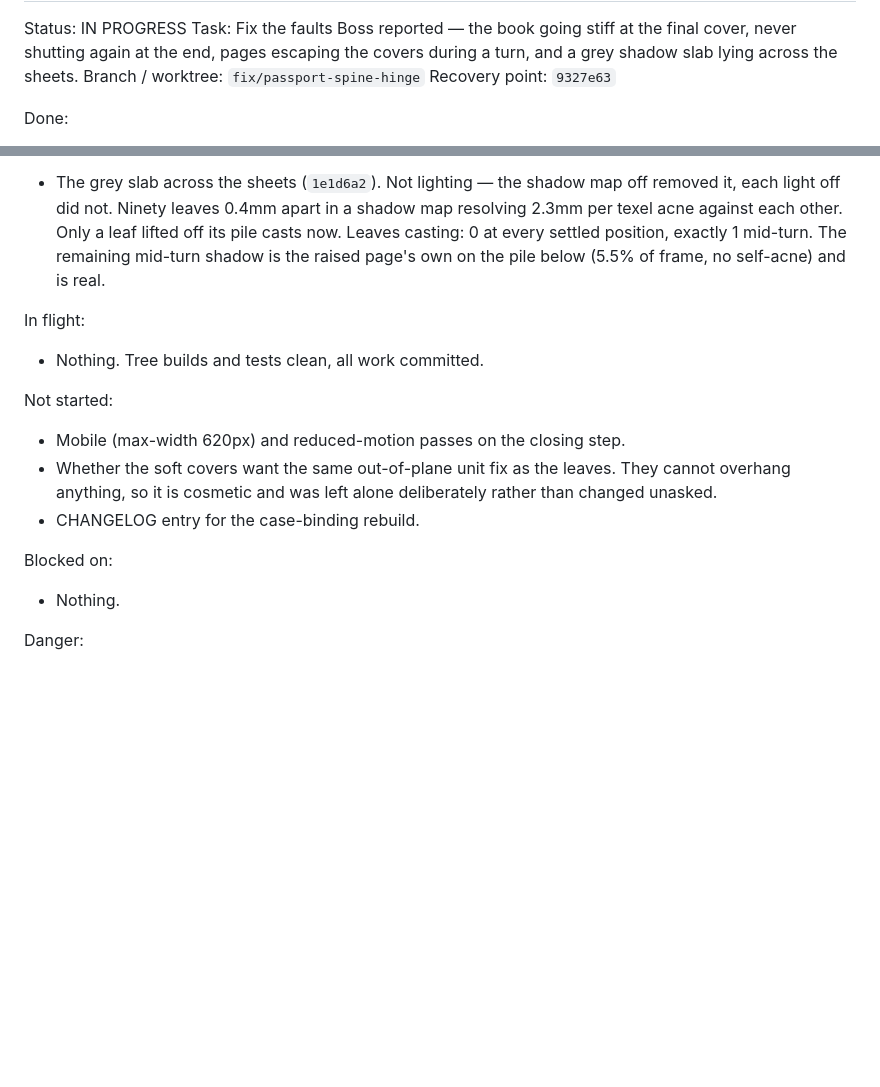
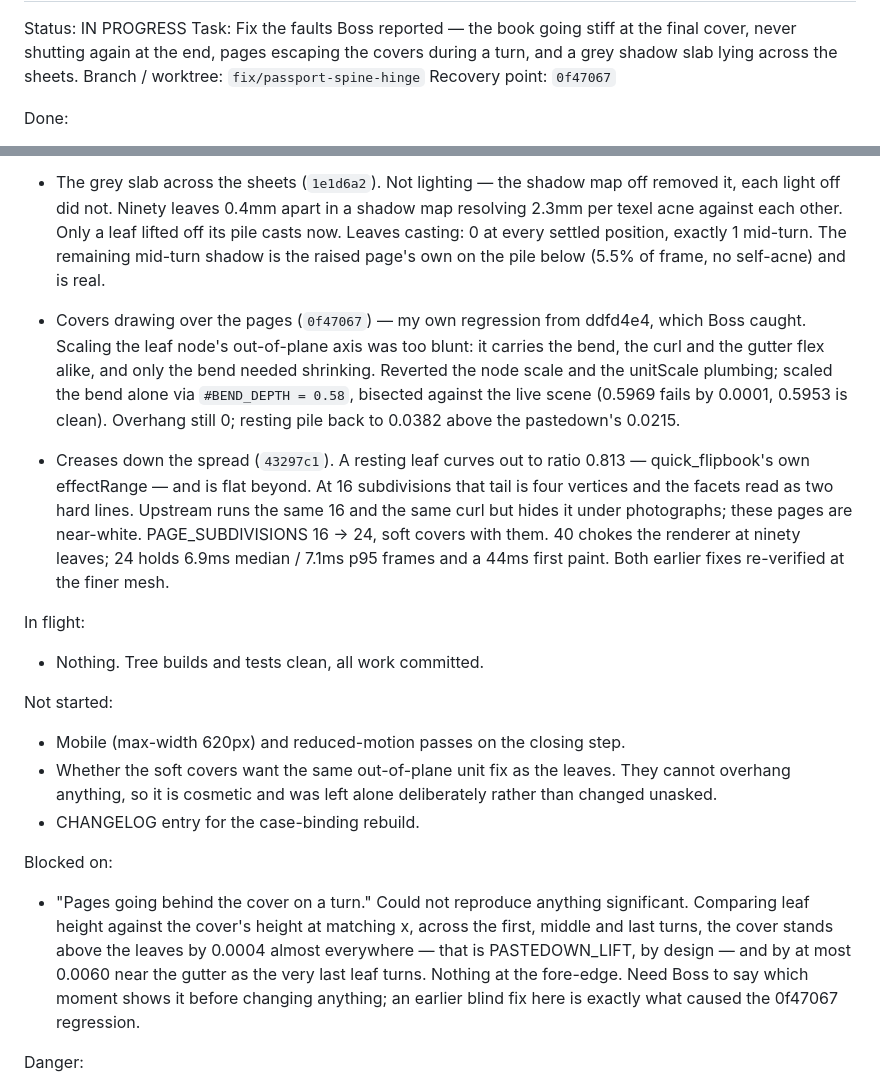
Before and after one commit to manishp-ai/BookAnimation, a Markdown page: SESSION_STATE.md, 2 parts joined by grey strips. GitHub-like rendering; blank space fills up the shorter version.

Commit message:
docs: record the crease fix and the unreproduced cover/page report
Co-Authored-By: Claude Opus 5 <noreply@anthropic.com>

```diff
--- a/SESSION_STATE.md
+++ b/SESSION_STATE.md
@@ -4,7 +4,7 @@ Status: IN PROGRESS
 Task: Fix the faults Boss reported — the book going stiff at the final
 cover, never shutting again at the end, pages escaping the covers during a
 turn, and a grey shadow slab lying across the sheets.
-Branch / worktree: `fix/passport-spine-hinge`   Recovery point: `9327e63`
+Branch / worktree: `fix/passport-spine-hinge`   Recovery point: `0f47067`
 
 Done:
 - The last leaf no longer fades its curl out. `#apply()` sets
@@ -45,6 +45,22 @@ Done:
   position, exactly 1 mid-turn. The remaining mid-turn shadow is the raised
   page's own on the pile below (5.5% of frame, no self-acne) and is real.
 
+- Covers drawing over the pages (`0f47067`) — my own regression from
+  ddfd4e4, which Boss caught. Scaling the leaf node's out-of-plane axis was
+  too blunt: it carries the bend, the curl and the gutter flex alike, and
+  only the bend needed shrinking. Reverted the node scale and the unitScale
+  plumbing; scaled the bend alone via `#BEND_DEPTH = 0.58`, bisected against
+  the live scene (0.5969 fails by 0.0001, 0.5953 is clean). Overhang still
+  0; resting pile back to 0.0382 above the pastedown's 0.0215.
+- Creases down the spread (`43297c1`). A resting leaf curves out to ratio
+  0.813 — quick_flipbook's own effectRange — and is flat beyond. At 16
+  subdivisions that tail is four vertices and the facets read as two hard
+  lines. Upstream runs the same 16 and the same curl but hides it under
+  photographs; these pages are near-white. PAGE_SUBDIVISIONS 16 -> 24, soft
+  covers with them. 40 chokes the renderer at ninety leaves; 24 holds 6.9ms
+  median / 7.1ms p95 frames and a 44ms first paint. Both earlier fixes
+  re-verified at the finer mesh.
+
 In flight:
 - Nothing. Tree builds and tests clean, all work committed.
 
@@ -56,7 +72,14 @@ Not started:
 - CHANGELOG entry for the case-binding rebuild.
 
 Blocked on:
-- Nothing.
+- "Pages going behind the cover on a turn." Could not reproduce anything
+  significant. Comparing leaf height against the cover's height at matching
+  x, across the first, middle and last turns, the cover stands above the
+  leaves by 0.0004 almost everywhere — that is PASTEDOWN_LIFT, by design —
+  and by at most 0.0060 near the gutter as the very last leaf turns. Nothing
+  at the fore-edge. Need Boss to say which moment shows it before changing
+  anything; an earlier blind fix here is exactly what caused the 0f47067
+  regression.
 
 Danger:
 - Temporary tooling still in the tree and partly committed: `_shots/`,
```
Also changed, not shown: other parts of SESSION_STATE.md (+1 -1 lines).
